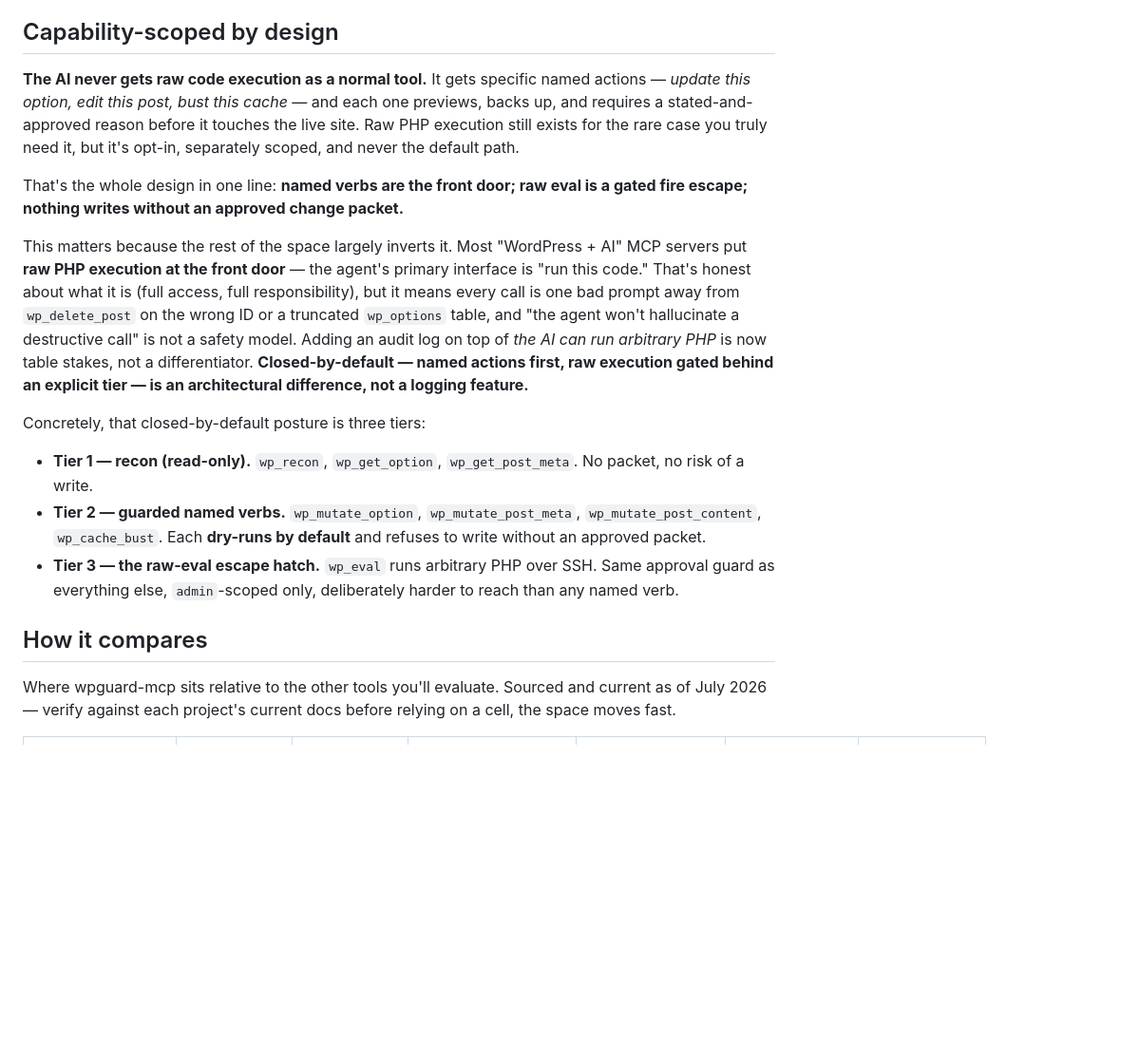
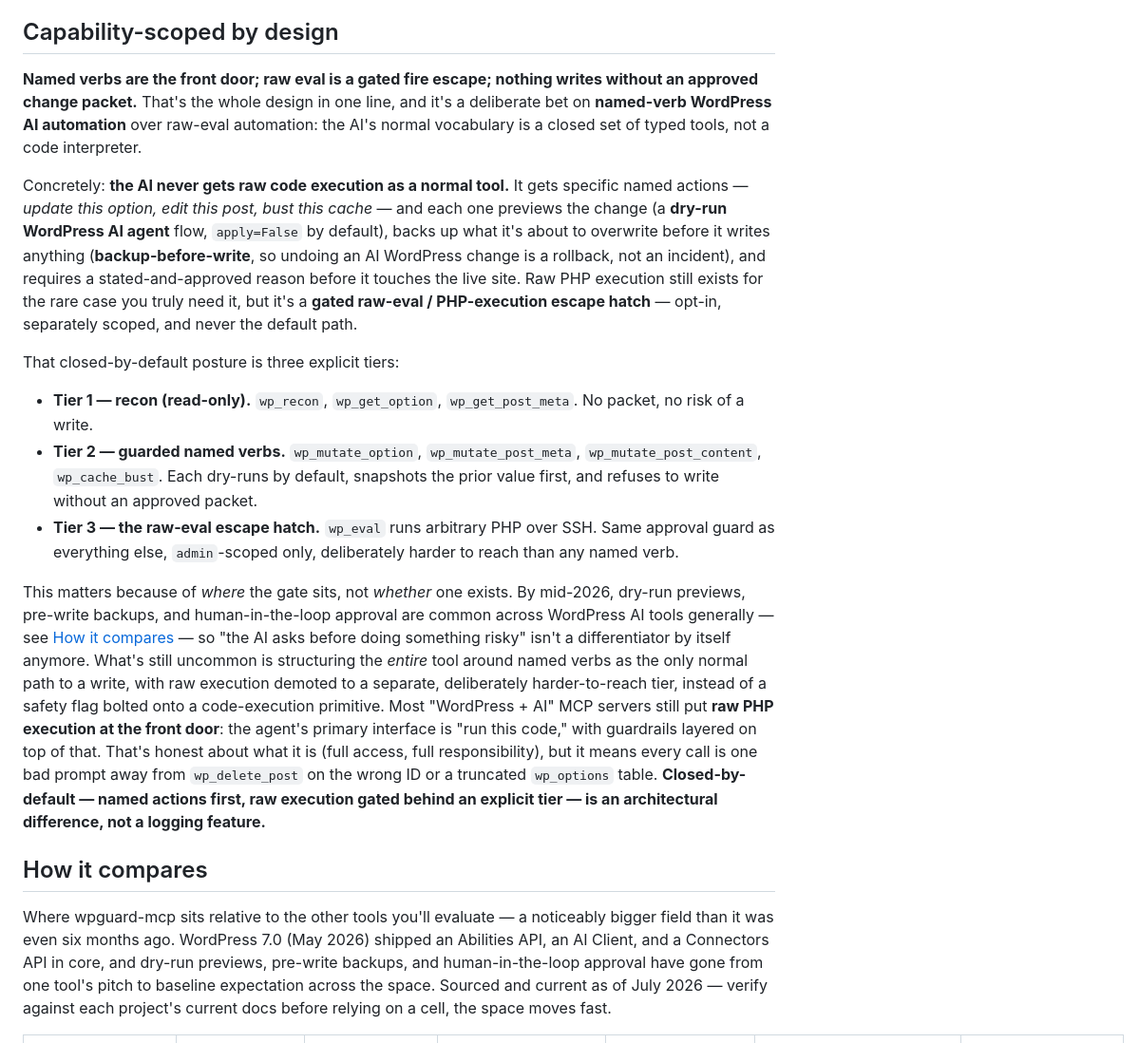
Before and after one commit to cgallic/wpguard-mcp, a Markdown page: README.md, the part around one of its changes. Shown at 95% size. GitHub-like rendering; blank space fills up the shorter version.

```diff
--- a/README.md
+++ b/README.md
@@ -4,21 +4,21 @@ A **guarded WordPress MCP server**: it lets any MCP-compatible AI client — Cla
 
 ## Capability-scoped by design
 
-**The AI never gets raw code execution as a normal tool.** It gets specific named actions — *update this option, edit this post, bust this cache* — and each one previews, backs up, and requires a stated-and-approved reason before it touches the live site. Raw PHP execution still exists for the rare case you truly need it, but it's opt-in, separately scoped, and never the default path.
+**Named verbs are the front door; raw eval is a gated fire escape; nothing writes without an approved change packet.** That's the whole design in one line, and it's a deliberate bet on **named-verb WordPress AI automation** over raw-eval automation: the AI's normal vocabulary is a closed set of typed tools, not a code interpreter.
 
-That's the whole design in one line: **named verbs are the front door; raw eval is a gated fire escape; nothing writes without an approved change packet.**
+Concretely: **the AI never gets raw code execution as a normal tool.** It gets specific named actions — *update this option, edit this post, bust this cache* — and each one previews the change (a **dry-run WordPress AI agent** flow, `apply=False` by default), backs up what it's about to overwrite before it writes anything (**backup-before-write**, so undoing an AI WordPress change is a rollback, not an incident), and requires a stated-and-approved reason before it touches the live site. Raw PHP execution still exists for the rare case you truly need it, but it's a **gated raw-eval / PHP-execution escape hatch** — opt-in, separately scoped, and never the default path.
 
-This matters because the rest of the space largely inverts it. Most "WordPress + AI" MCP servers put **raw PHP execution at the front door** — the agent's primary interface is "run this code." That's honest about what it is (full access, full responsibility), but it means every call is one bad prompt away from `wp_delete_post` on the wrong ID or a truncated `wp_options` table, and "the agent won't hallucinate a destructive call" is not a safety model. Adding an audit log on top of *the AI can run arbitrary PHP* is now table stakes, not a differentiator. **Closed-by-default — named actions first, raw execution gated behind an explicit tier — is an architectural difference, not a logging feature.**
-
-Concretely, that closed-by-default posture is three tiers:
+That closed-by-default posture is three explicit tiers:
 
 - **Tier 1 — recon (read-only).** `wp_recon`, `wp_get_option`, `wp_get_post_meta`. No packet, no risk of a write.
-- **Tier 2 — guarded named verbs.** `wp_mutate_option`, `wp_mutate_post_meta`, `wp_mutate_post_content`, `wp_cache_bust`. Each **dry-runs by default** and refuses to write without an approved packet.
+- **Tier 2 — guarded named verbs.** `wp_mutate_option`, `wp_mutate_post_meta`, `wp_mutate_post_content`, `wp_cache_bust`. Each dry-runs by default, snapshots the prior value first, and refuses to write without an approved packet.
 - **Tier 3 — the raw-eval escape hatch.** `wp_eval` runs arbitrary PHP over SSH. Same approval guard as everything else, `admin`-scoped only, deliberately harder to reach than any named verb.
+
+This matters because of *where* the gate sits, not *whether* one exists. By mid-2026, dry-run previews, pre-write backups, and human-in-the-loop approval are common across WordPress AI tools generally — see [How it compares](#how-it-compares) — so "the AI asks before doing something risky" isn't a differentiator by itself anymore. What's still uncommon is structuring the *entire* tool around named verbs as the only normal path to a write, with raw execution demoted to a separate, deliberately harder-to-reach tier, instead of a safety flag bolted onto a code-execution primitive. Most "WordPress + AI" MCP servers still put **raw PHP execution at the front door**: the agent's primary interface is "run this code," with guardrails layered on top of that. That's honest about what it is (full access, full responsibility), but it means every call is one bad prompt away from `wp_delete_post` on the wrong ID or a truncated `wp_options` table. **Closed-by-default — named actions first, raw execution gated behind an explicit tier — is an architectural difference, not a logging feature.**
 
 ## How it compares
 
-Where wpguard-mcp sits relative to the other tools you'll evaluate. Sourced and current as of July 2026 — verify against each project's current docs before relying on a cell, the space moves fast.
+Where wpguard-mcp sits relative to the other tools you'll evaluate — a noticeably bigger field than it was even six months ago. WordPress 7.0 (May 2026) shipped an Abilities API, an AI Client, and a Connectors API in core, and dry-run previews, pre-write backups, and human-in-the-loop approval have gone from one tool's pitch to baseline expectation across the space. Sourced and current as of July 2026 — verify against each project's current docs before relying on a cell, the space moves fast.
 
 | | Raw PHP/eval as the default interface? | Dry-run before write? | Backup/snapshot before write? | Change-approval gate (beyond role permission)? | Block-structural edits? | Transport |
 |---|---|---|---|---|---|---|
```
Also changed, not shown: other parts of README.md (+15 -2 lines).
